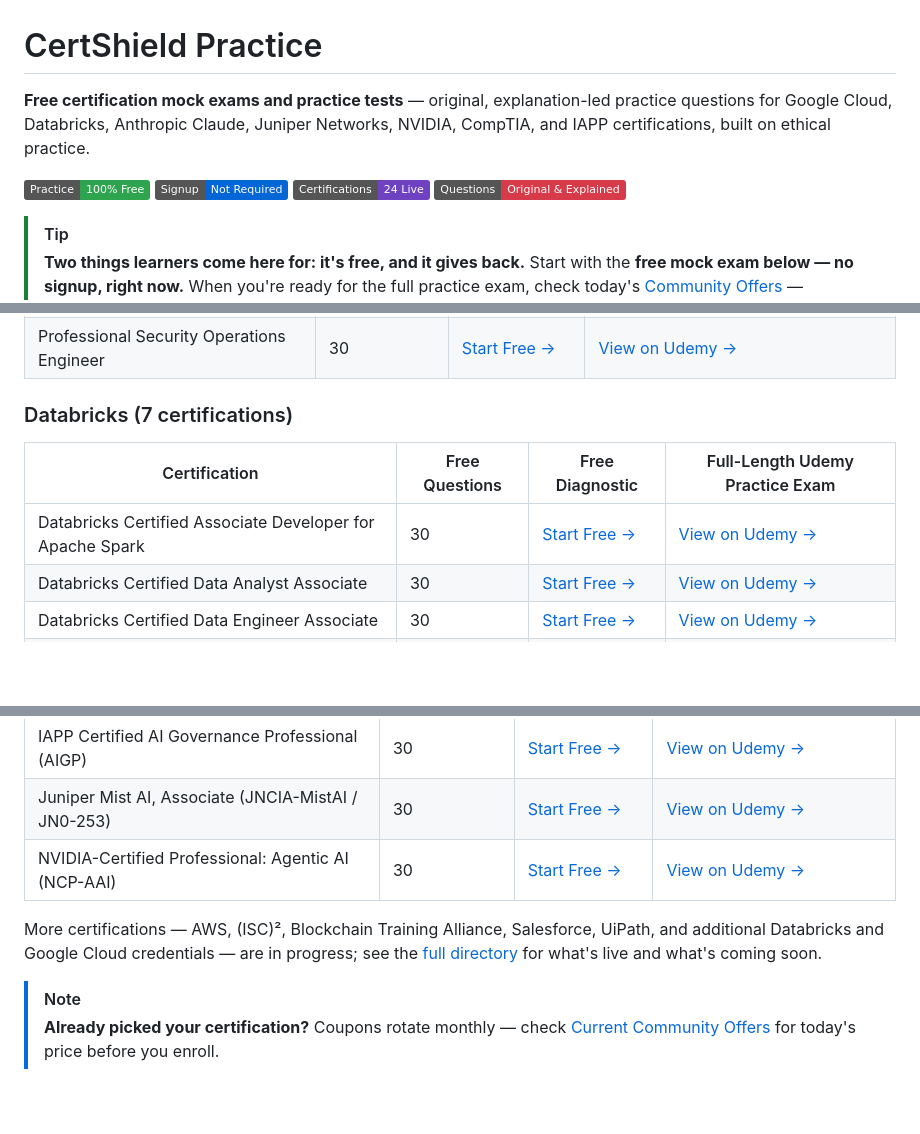
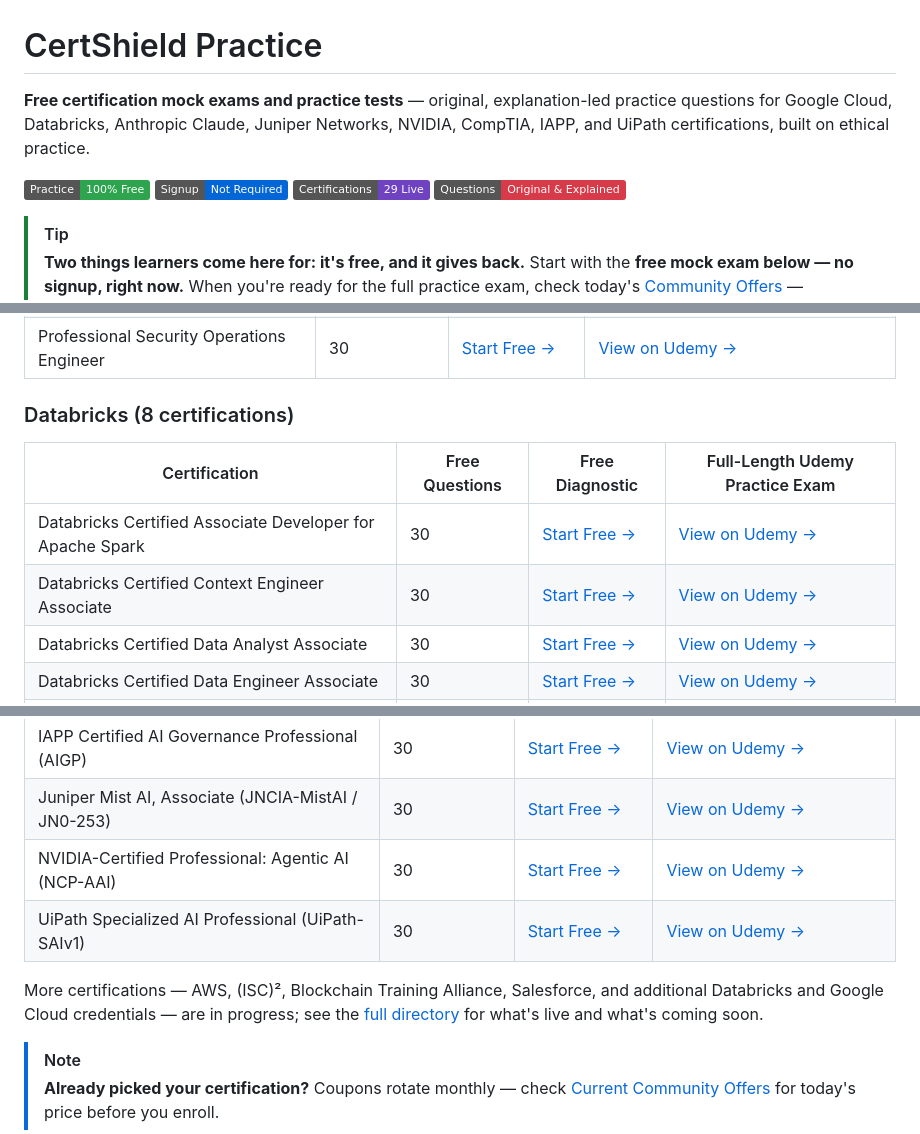
Before and after one commit to certshield/certshield-site, a Markdown page: README.md, 3 parts joined by grey strips. GitHub-like rendering; badges without logos; blank space fills up the shorter version.

Commit message:
Databricks Context Engineer Free Mock Test

```diff
--- a/README.md
+++ b/README.md
@@ -1,10 +1,10 @@
 # CertShield Practice
 
-**Free certification mock exams and practice tests** — original, explanation-led practice questions for Google Cloud, Databricks, Anthropic Claude, Juniper Networks, NVIDIA, CompTIA, and IAPP certifications, built on ethical practice.
+**Free certification mock exams and practice tests** — original, explanation-led practice questions for Google Cloud, Databricks, Anthropic Claude, Juniper Networks, NVIDIA, CompTIA, IAPP, and UiPath certifications, built on ethical practice.
 
 <a href="https://practice.certshield.co.in/" target="_blank" rel="noopener"><img src="https://img.shields.io/badge/Practice-100%25%20Free-2ea44f" alt="100% Free"></a>
 <a href="https://practice.certshield.co.in/" target="_blank" rel="noopener"><img src="https://img.shields.io/badge/Signup-Not%20Required-0366d6" alt="No Signup Required"></a>
-<a href="https://practice.certshield.co.in/assessments/" target="_blank" rel="noopener"><img src="https://img.shields.io/badge/Certifications-24%20Live-6f42c1" alt="24 Certifications Live"></a>
+<a href="https://practice.certshield.co.in/assessments/" target="_blank" rel="noopener"><img src="https://img.shields.io/badge/Certifications-29%20Live-6f42c1" alt="29 Certifications Live"></a>
 <a href="https://practice.certshield.co.in/methodology/" target="_blank" rel="noopener"><img src="https://img.shields.io/badge/Questions-Original%20%26%20Explained-d73a49" alt="Original & Explained Questions"></a>
 
 > [!TIP]
@@ -50,11 +53,12 @@ Every free diagnostic includes domain-level scoring and a fully explained answer
 | Professional Machine Learning Engineer | 30 | <a href="https://practice.certshield.co.in/assessments/professional-machine-learning-engineer/" target="_blank" rel="noopener">Start Free →</a> | <a href="https://www.udemy.com/course/google-gcp-ml-engineer-certification-practice-updated-exam/?referralCode=4F647E9B0DA7A53F550C" target="_blank" rel="noopener">View on Udemy →</a> |
 | Professional Security Operations Engineer | 30 | <a href="https://practice.certshield.co.in/assessments/professional-security-operations-engineer/" target="_blank" rel="noopener">Start Free →</a> | <a href="https://www.udemy.com/course/google-cloud-security-operations-engineer-full-practice-test/?referralCode=5D404285F3BDA379B5B7" target="_blank" rel="noopener">View on Udemy →</a> |
 
-### Databricks (7 certifications)
+### Databricks (8 certifications)
 
 | Certification | Free Questions | Free Diagnostic | Full-Length Udemy Practice Exam |
 |---|---|---|---|
 | Databricks Certified Associate Developer for Apache Spark | 30 | <a href="https://practice.certshield.co.in/assessments/databricks-certified-associate-developer-for-apache-spark/" target="_blank" rel="noopener">Start Free →</a> | <a href="https://www.udemy.com/course/databricks-spark-developer-associate-practice-exams/?referralCode=A5353D60F7F67252A582" target="_blank" rel="noopener">View on Udemy →</a> |
+| Databricks Certified Context Engineer Associate | 30 | <a href="https://practice.certshield.co.in/assessments/databricks-certified-context-engineer-associate/" target="_blank" rel="noopener">Start Free →</a> | <a href="https://www.udemy.com/course/databricks-context-engineer-associate-practice-exams/?referralCode=E2EB30361B8F3076A05F" target="_blank" rel="noopener">View on Udemy →</a> |
 | Databricks Certified Data Analyst Associate | 30 | <a href="https://practice.certshield.co.in/assessments/databricks-certified-data-analyst-associate/" target="_blank" rel="noopener">Start Free →</a> | <a href="https://www.udemy.com/course/databricks-certified-data-analyst-associate-practice-tests-z/?referralCode=6EA5821EF767C84BBC55" target="_blank" rel="noopener">View on Udemy →</a> |
 | Databricks Certified Data Engineer Associate | 30 | <a href="https://practice.certshield.co.in/assessments/databricks-certified-data-engineer-associate/" target="_blank" rel="noopener">Start Free →</a> | <a href="https://www.udemy.com/course/pass-databricks-data-engineer-associate-practice-exams/?referralCode=467A5CC1E4155EFFCA05" target="_blank" rel="noopener">View on Udemy →</a> |
 | Databricks Certified Data Engineer Professional | 30 | <a href="https://practice.certshield.co.in/assessments/databricks-certified-data-engineer-professional/" target="_blank" rel="noopener">Start Free →</a> | <a href="https://www.udemy.com/course/ace-databricks-de-data-eng-pro-exam-practice-tests/?referralCode=592A53A2B00BC1573C28" target="_blank" rel="noopener">View on Udemy →</a> |
@@ -71,8 +75,9 @@ Every free diagnostic includes domain-level scoring and a fully explained answer
 | IAPP Certified AI Governance Professional (AIGP) | 30 | <a href="https://practice.certshield.co.in/assessments/certified-ai-governance-professional-aigp/" target="_blank" rel="noopener">Start Free →</a> | <a href="https://www.udemy.com/course/iapp-aigp-practice-exams-ai-governance-mock-tests/?referralCode=0548CF0CBFED9939A9C3" target="_blank" rel="noopener">View on Udemy →</a> |
 | Juniper Mist AI, Associate (JNCIA-MistAI / JN0-253) | 30 | <a href="https://practice.certshield.co.in/assessments/mist-ai-associate-jncia-mistai/" target="_blank" rel="noopener">Start Free →</a> | <a href="https://www.udemy.com/course/juniper-jncia-mistai-practice-tests-jn0-253-exam-prep-2025/?referralCode=8513F69E07816F09DEFD" target="_blank" rel="noopener">View on Udemy →</a> |
 | NVIDIA-Certified Professional: Agentic AI (NCP-AAI) | 30 | <a href="https://practice.certshield.co.in/assessments/nvidia-certified-professional-agentic-ai/" target="_blank" rel="noopener">Start Free →</a> | <a href="https://www.udemy.com/course/nvidia-ncp-aai-agentic-ai-practice-exams-prep/?referralCode=29D4DAD7FE497A0595CB" target="_blank" rel="noopener">View on Udemy →</a> |
+| UiPath Specialized AI Professional (UiPath-SAIv1) | 30 | <a href="https://practice.certshield.co.in/assessments/uipath-specialized-ai-professional/" target="_blank" rel="noopener">Start Free →</a> | <a href="https://www.udemy.com/course/uipath-certified-ai-professional-uipath-saiv1-practice-ex/?referralCode=02F64B6BCAC9399EAB32" target="_blank" rel="noopener">View on Udemy →</a> |
 
-More certifications — AWS, (ISC)², Blockchain Training Alliance, Salesforce, UiPath, and additional Databricks and Google Cloud credentials — are in progress; see the <a href="https://practice.certshield.co.in/assessments/" target="_blank" rel="noopener">full directory</a> for what's live and what's coming soon.
+More certifications — AWS, (ISC)², Blockchain Training Alliance, Salesforce, and additional Databricks and Google Cloud credentials — are in progress; see the <a href="https://practice.certshield.co.in/assessments/" target="_blank" rel="noopener">full directory</a> for what's live and what's coming soon.
 
 > [!NOTE]
 > **Already picked your certification?** Coupons rotate monthly — check <a href="https://practice.certshield.co.in/offers/" target="_blank" rel="noopener">Current Community Offers</a> for today's price before you enroll.
```
Also changed, not shown: other parts of README.md (+6 -3 lines).
